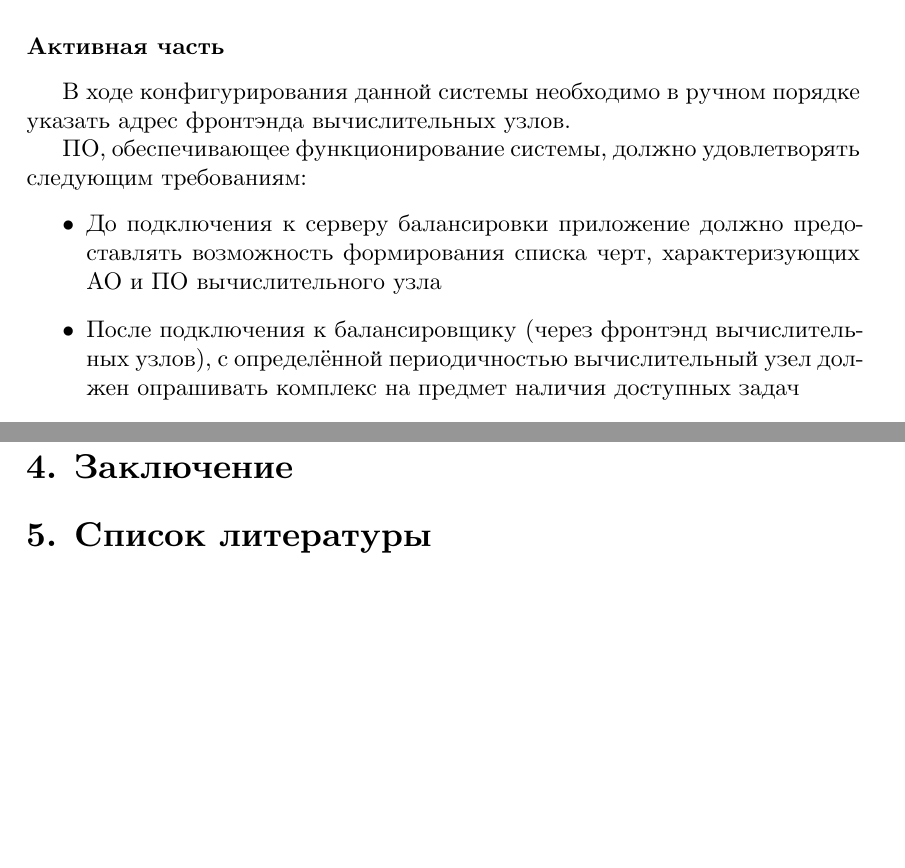
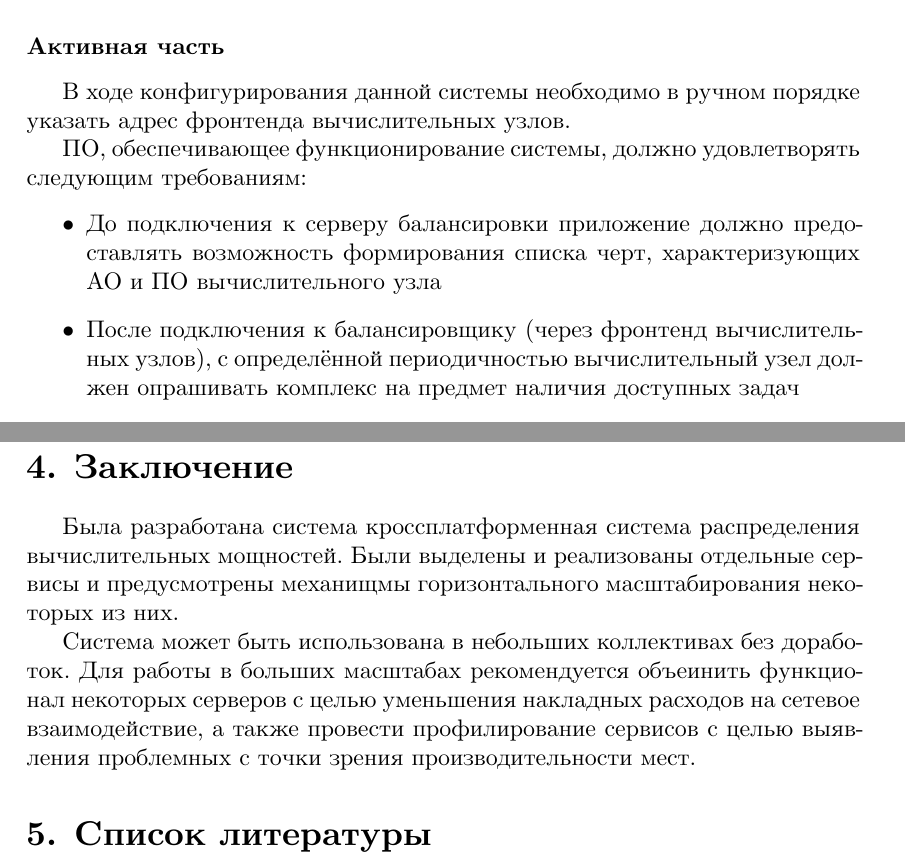
Before and after one commit to iu7/grid_calc, a LaTeX document (docs/rpz/rpz.tex): two parts of pages 31 and 36 of 37, joined at a grey line, cut so that both start at the same text, the shorter picture padded with empty space. Compiled offline with XeLaTeX; a missing font is replaced by an installed copy or a similar font.

Commit message:
draft for conclusion

```diff
--- a/docs/rpz/rpz.tex
+++ b/docs/rpz/rpz.tex
@@ -817,12 +817,12 @@
   осуществляющем взаимодействие с остальными сервисами системы и управление ходом выполнения задачи.
 
   \subsubsection{Активная часть}
-  В ходе конфигурирования данной системы необходимо в ручном порядке указать адрес фронтэнда вычислительных узлов.
+  В ходе конфигурирования данной системы необходимо в ручном порядке указать адрес фронтенда вычислительных узлов.
 
   ПО, обеспечивающее функционирование системы, должно удовлетворять следующим требованиям:
   \begin{itemize}
     \item До подключения к серверу балансировки приложение должно предоставлять возможность формирования списка черт, характеризующих АО и ПО вычислительного узла
-    \item После подключения к балансировщику (через фронтэнд вычислительных узлов), с определённой периодичностью вычислительный узел должен опрашивать комплекс на предмет наличия доступных задач
+    \item После подключения к балансировщику (через фронтенд вычислительных узлов), с определённой периодичностью вычислительный узел должен опрашивать комплекс на предмет наличия доступных задач
     \item По получении задачи, вычислительный узел должен с определённой периодичностью оповещать балансировщик о ходе выполнения задачи
     \item По завершении выполнения задачи, вычислительный узел должен передать балансировщику сведения о результате выполнения задачи
   \end{itemize}
@@ -926,15 +925,12 @@
 
   \clearpage
   \section{Заключение}
+  Была разработана система кроссплатформенная система распределения вычислительных мощностей. Были выделены  и реализованы отдельные сервисы и предусмотрены механищмы горизонтального масштабирования некоторых из них.
+
+  Система может быть использована в небольших коллективах без доработок.
+  Для работы в больших масштабах рекомендуется объеинить функционал некоторых серверов с целью уменьшения накладных расходов на сетевое взаимодействие, а также провести профилирование сервисов с целью выявления проблемных с точки зрения производительности мест.
 
   \section{Список литературы}
   \printbibliography[heading=none]
 
-  %разобраться с автонумерацией приложений
-  %\section*{\titleline[r]{Приложение 1}} \addcontentsline{toc}{section}{Приложение 1}
-  %\subsection*{Конфигурационный файл Alex}
-  %\lstinputlisting[float={},language=Python,caption={Исходный код юнит-теста системы мониторинга},label=lst:test-beacon]{tests/beacon/service}
-  %\clearpage
-
-
 \end{document}
```
Also changed, not shown: docs/rpz/rpz.pdf, docs/rpz/rpz.tex (3 more changed lines).
